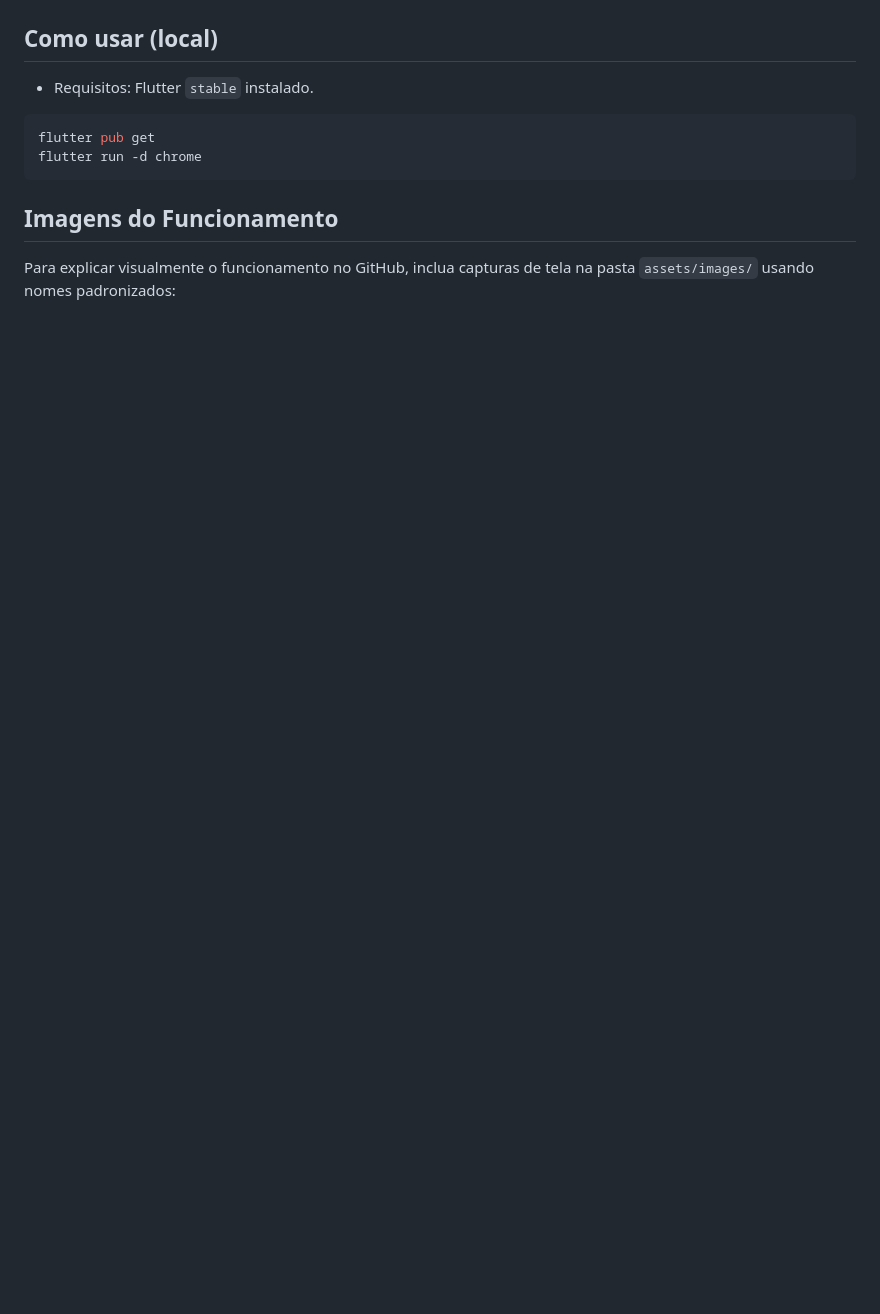
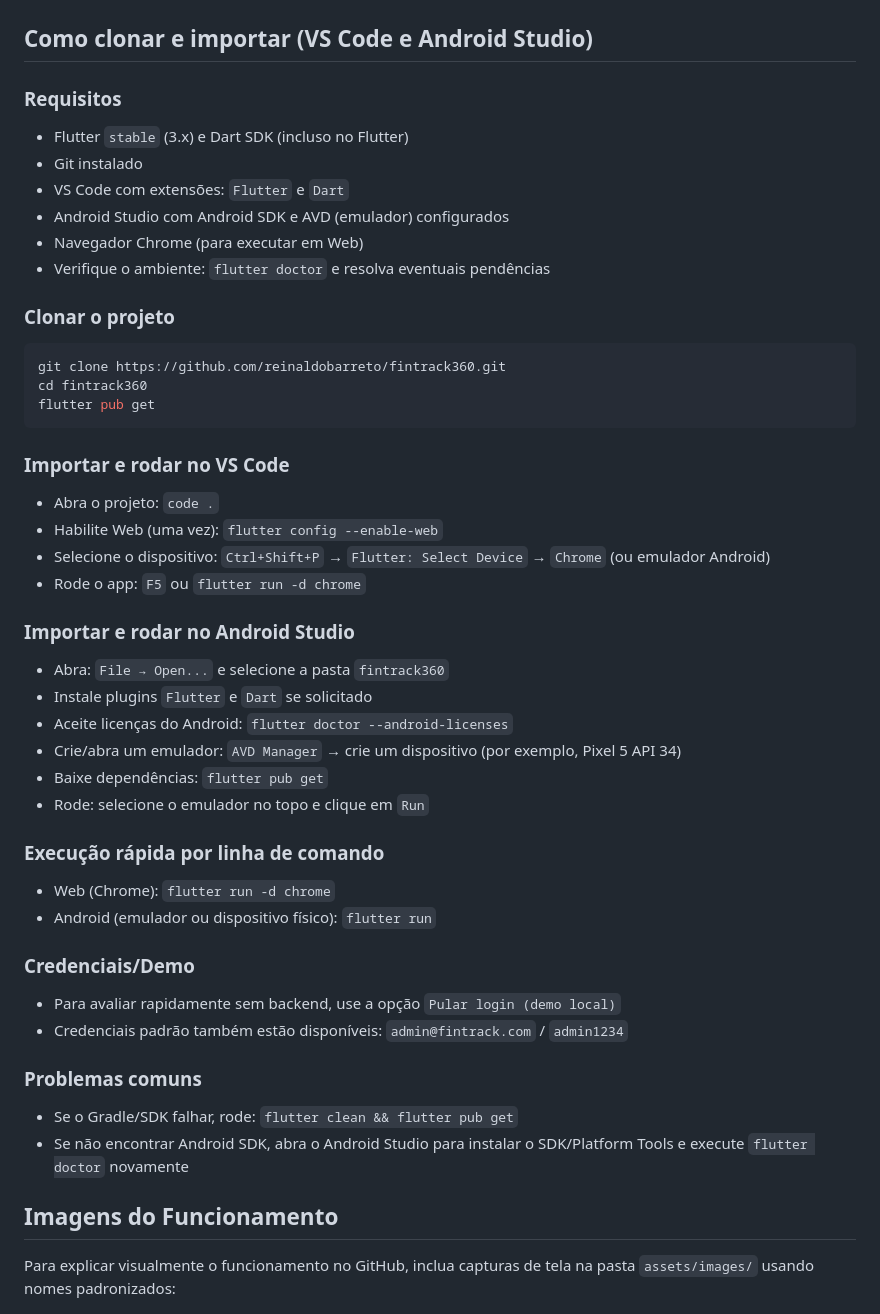
Before and after one commit to reinaldobarreto/fintrack360, a Markdown page: README.md, the part around the change. Rendered like a GitHub page; blank space fills up the shorter version.

Commit message:
docs(readme): guia de clonagem, VS Code e Android Studio

````diff
--- a/README.md
+++ b/README.md
@@ -33,12 +33,48 @@ Visual do app em uma grade compacta para leitura rápida:
   <img src="assets/images/tela_cadastro_usuario_mobile.png" width="240" alt="Cadastro de Usuário" />
 </p>
 
-## Como usar (local)
-- Requisitos: Flutter `stable` instalado.
+## Como clonar e importar (VS Code e Android Studio)
+
+### Requisitos
+- Flutter `stable` (3.x) e Dart SDK (incluso no Flutter)
+- Git instalado
+- VS Code com extensões: `Flutter` e `Dart`
+- Android Studio com Android SDK e AVD (emulador) configurados
+- Navegador Chrome (para executar em Web)
+- Verifique o ambiente: `flutter doctor` e resolva eventuais pendências
+
+### Clonar o projeto
 ```bash
+git clone https://github.com/reinaldobarreto/fintrack360.git
+cd fintrack360
 flutter pub get
-flutter run -d chrome
 ```
+
+### Importar e rodar no VS Code
+- Abra o projeto: `code .`
+- Habilite Web (uma vez): `flutter config --enable-web`
+- Selecione o dispositivo: `Ctrl+Shift+P` → `Flutter: Select Device` → `Chrome` (ou emulador Android)
+- Rode o app: `F5` ou `flutter run -d chrome`
+
+### Importar e rodar no Android Studio
+- Abra: `File → Open...` e selecione a pasta `fintrack360`
+- Instale plugins `Flutter` e `Dart` se solicitado
+- Aceite licenças do Android: `flutter doctor --android-licenses`
+- Crie/abra um emulador: `AVD Manager` → crie um dispositivo (por exemplo, Pixel 5 API 34)
+- Baixe dependências: `flutter pub get`
+- Rode: selecione o emulador no topo e clique em `Run`
+
+### Execução rápida por linha de comando
+- Web (Chrome): `flutter run -d chrome`
+- Android (emulador ou dispositivo físico): `flutter run`
+
+### Credenciais/Demo
+- Para avaliar rapidamente sem backend, use a opção `Pular login (demo local)`
+- Credenciais padrão também estão disponíveis: `admin@fintrack.com` / `admin1234`
+
+### Problemas comuns
+- Se o Gradle/SDK falhar, rode: `flutter clean && flutter pub get`
+- Se não encontrar Android SDK, abra o Android Studio para instalar o SDK/Platform Tools e execute `flutter doctor` novamente
 
 ## Imagens do Funcionamento
 Para explicar visualmente o funcionamento no GitHub, inclua capturas de tela na pasta `assets/images/` usando nomes padronizados:
````
